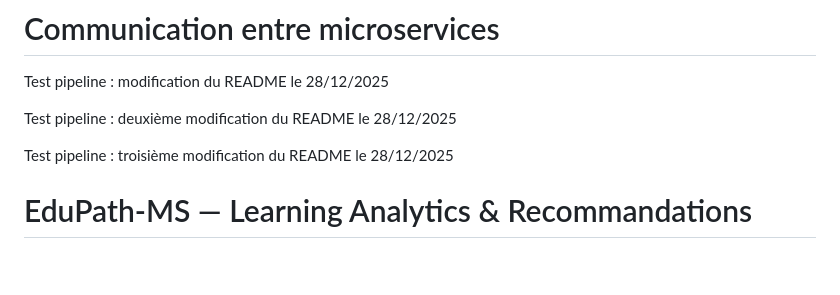
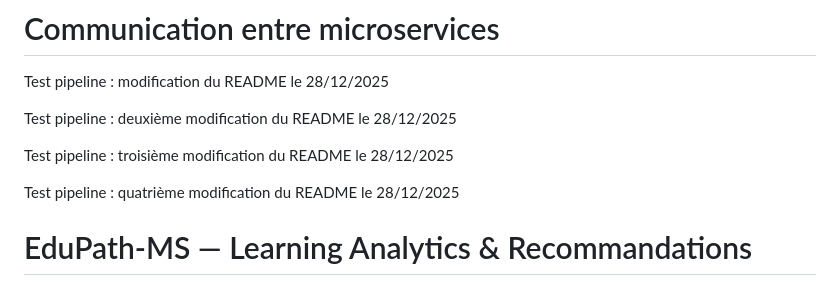
Before and after one commit to hassaneGuedad/EduPath-MS, a Markdown page: README.md, the part around the change. Drawn GitHub-style; blank space fills up the shorter version.

Commit message:
Test pipeline : quatrième modification du README pour vérifier le déclenchement via webhook

```diff
--- a/README.md
+++ b/README.md
@@ -50,6 +50,8 @@ Test pipeline : modification du README le 28/12/2025
 Test pipeline : deuxième modification du README le 28/12/2025
 
 Test pipeline : troisième modification du README le 28/12/2025
+
+Test pipeline : quatrième modification du README le 28/12/2025
 # EduPath-MS — Learning Analytics & Recommandations
 
 ## Description
```
